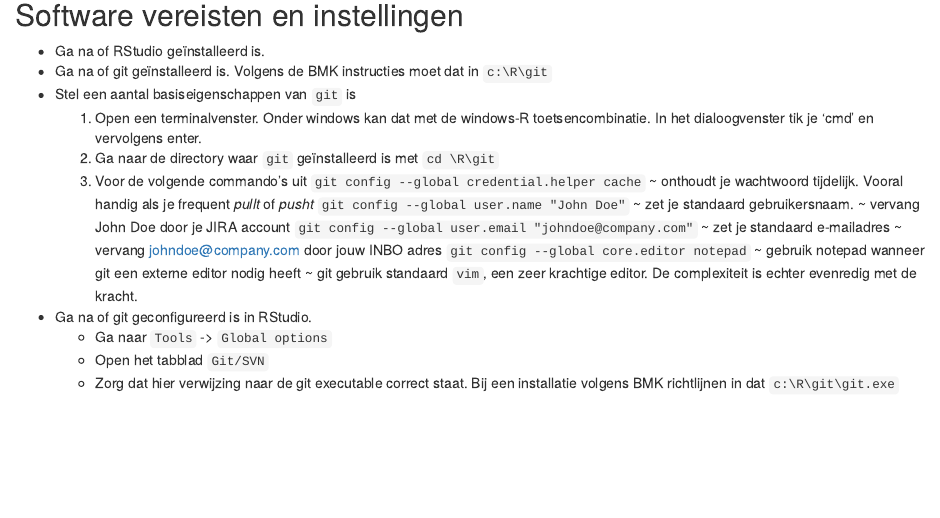
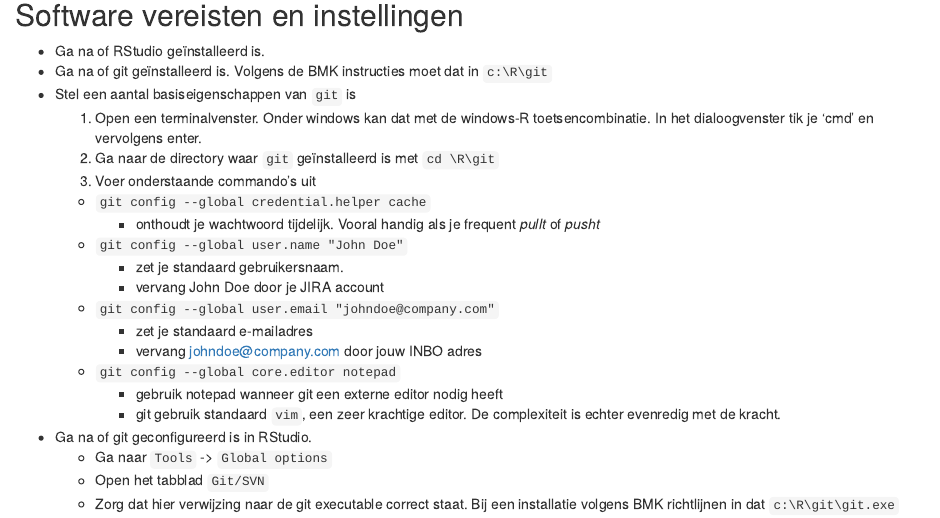
Before and after one commit to PaulQuataert/rinstall, an R Markdown document (git/handleiding_git.Rmd): the page in a window 1100 px wide, from 700 px down. Rendered offline with R 4.5, knitr and Pandoc, with nearby package versions; a font, style sheet, LaTeX package, included part or bibliography that could not be used is replaced or left out.

Commit message:
aanpassingen aan lay-out

```diff
--- a/git/handleiding_git.Rmd
+++ b/git/handleiding_git.Rmd
@@ -45,18 +45,19 @@ Git biedt vooral meerwaarde aan mensen die vaak code gebruiken. Hierbij denken w
 - Stel een aantal basiseigenschappen van `git` is
     1. Open een terminalvenster. Onder windows kan dat met de windows-R toetsencombinatie. In het dialoogvenster tik je 'cmd' en vervolgens enter.
     1. Ga naar de directory waar `git` geïnstalleerd is met `cd \R\git`
-    1. Voor de volgende commando's uit
-        `git config --global credential.helper cache`
-            ~ onthoudt je wachtwoord tijdelijk. Vooral handig als je frequent _pullt_ of _pusht_
-        `git config --global user.name "John Doe"`
-          ~ zet je standaard gebruikersnaam.
-          ~ vervang John Doe door je JIRA account
-        `git config --global user.email "johndoe@company.com"`
-          ~ zet je standaard e-mailadres
-          ~ vervang johndoe@company.com door jouw INBO adres
-        `git config --global core.editor notepad`
-          ~ gebruik notepad wanneer git een externe editor nodig heeft
-          ~ git gebruik standaard `vim`, een zeer krachtige editor. De complexiteit is echter evenredig met de kracht.
+    1. Voer onderstaande commando's uit
+    - `git config --global credential.helper cache`
+        - onthoudt je wachtwoord tijdelijk. Vooral handig als je frequent _pullt_ of _pusht_
+    - `git config --global user.name "John Doe"`
+        - zet je standaard gebruikersnaam.
+        - vervang John Doe door je JIRA account
+    - `git config --global user.email "johndoe@company.com"`
+        - zet je standaard e-mailadres
+        - vervang johndoe@company.com door jouw INBO adres
+    - `git config --global core.editor notepad`
+        - gebruik notepad wanneer git een externe editor nodig heeft
+        - git gebruik standaard `vim`, een zeer krachtige editor. De complexiteit is echter evenredig met de kracht.
+
 - Ga na of git geconfigureerd is in RStudio.
     - Ga naar `Tools` -> `Global options`
     - Open het tabblad `Git/SVN`
```
